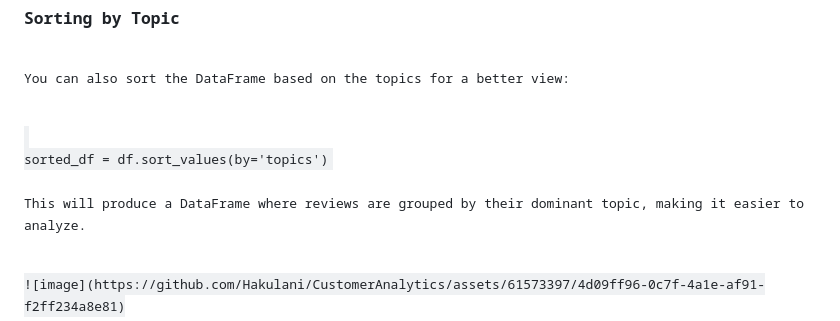
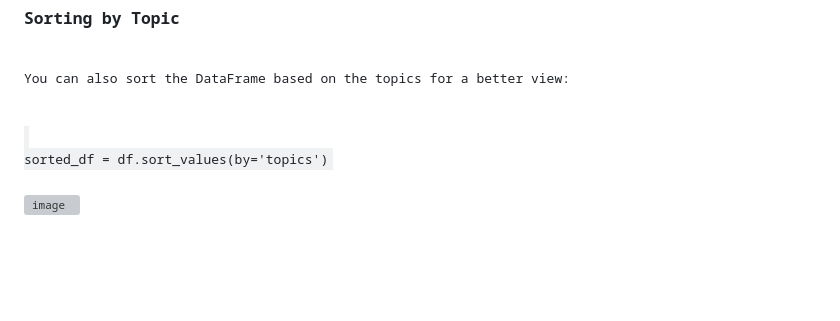
Before and after one commit to Hakulani/CustomerAnalytics, a Markdown page: 05VoiceofCustomer/README.md, the part around the change. Rendered like a GitHub page; blank space fills up the shorter version; grey boxes are pictures that could not be loaded.

```diff
--- a/05VoiceofCustomer/README.md
+++ b/05VoiceofCustomer/README.md
@@ -139,7 +139,6 @@ df['score'] = df['Review_tokenized'].apply(lambda x: model.get_document_topics(d
 sorted_df = df.sort_values(by='topics')
 </code>
 
-<p>This will produce a DataFrame where reviews are grouped by their dominant topic, making it easier to analyze.</p>
 ![image](https://github.com/Hakulani/CustomerAnalytics/assets/61573397/4d09ff96-0c7f-4a1e-af91-f2ff234a8e81)
 
 <h2>Visualizing Top Keywords per Topic using a Heatmap</h2>
```
